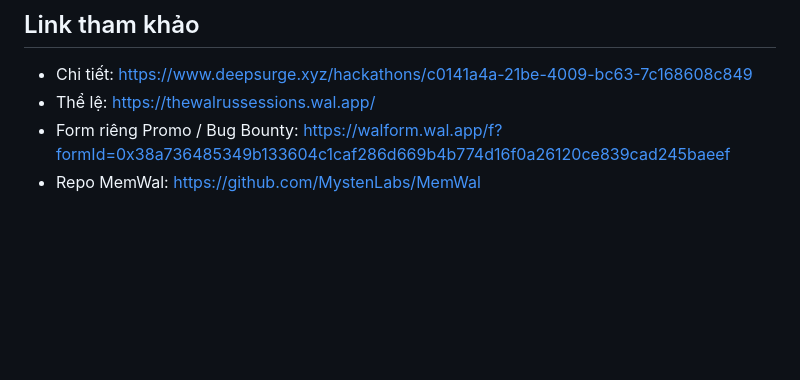
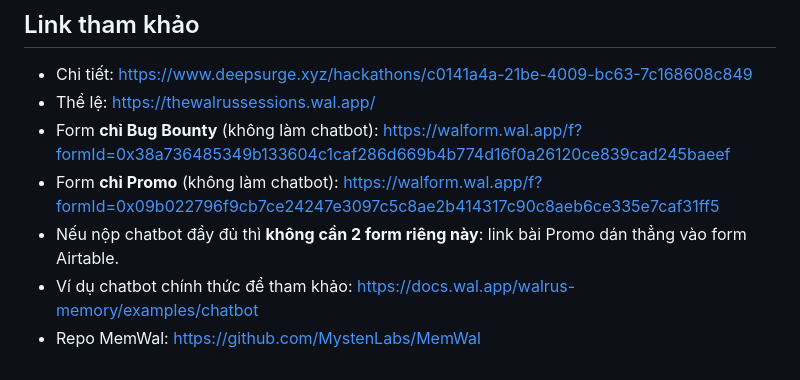
Before and after one commit to quanghuyaz909/duomind-walrus, a Markdown page: docs/SUBMISSION-GUIDE.md, the part around the change. GitHub-like rendering; blank space fills up the shorter version.

Commit message:
Fix promo vs bug-bounty form links per the DeepSurge page
Co-Authored-By: Claude Sonnet 5.5 <noreply@anthropic.com>

```diff
--- a/docs/SUBMISSION-GUIDE.md
+++ b/docs/SUBMISSION-GUIDE.md
@@ -152,5 +152,8 @@ Sau khi nộp: mở lại trang dự án trên DeepSurge **bằng cửa sổ ẩ
 ## Link tham khảo
 - Chi tiết: https://www.deepsurge.xyz/hackathons/c0141a4a-21be-4009-bc63-7c168608c849
 - Thể lệ: https://thewalrussessions.wal.app/
-- Form riêng Promo / Bug Bounty: https://walform.wal.app/f?formId=0x38a736485349b133604c1caf286d669b4b774d16f0a26120ce839cad245baeef
+- Form **chỉ Bug Bounty** (không làm chatbot): https://walform.wal.app/f?formId=0x38a736485349b133604c1caf286d669b4b774d16f0a26120ce839cad245baeef
+- Form **chỉ Promo** (không làm chatbot): https://walform.wal.app/f?formId=0x09b022796f9cb7ce24247e3097c5c8ae2b414317c90c8aeb6ce335e7caf31ff5
+- Nếu nộp chatbot đầy đủ thì **không cần 2 form riêng này**: link bài Promo dán thẳng vào form Airtable.
+- Ví dụ chatbot chính thức để tham khảo: https://docs.wal.app/walrus-memory/examples/chatbot
 - Repo MemWal: https://github.com/MystenLabs/MemWal
```
Also changed, not shown: docs/submission-pack.md (+4 -1 lines).
